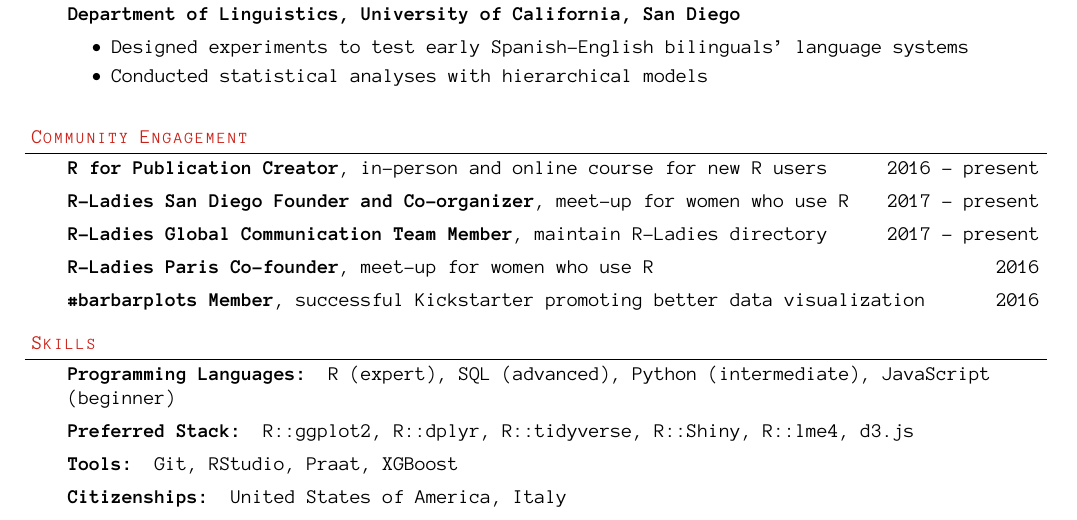
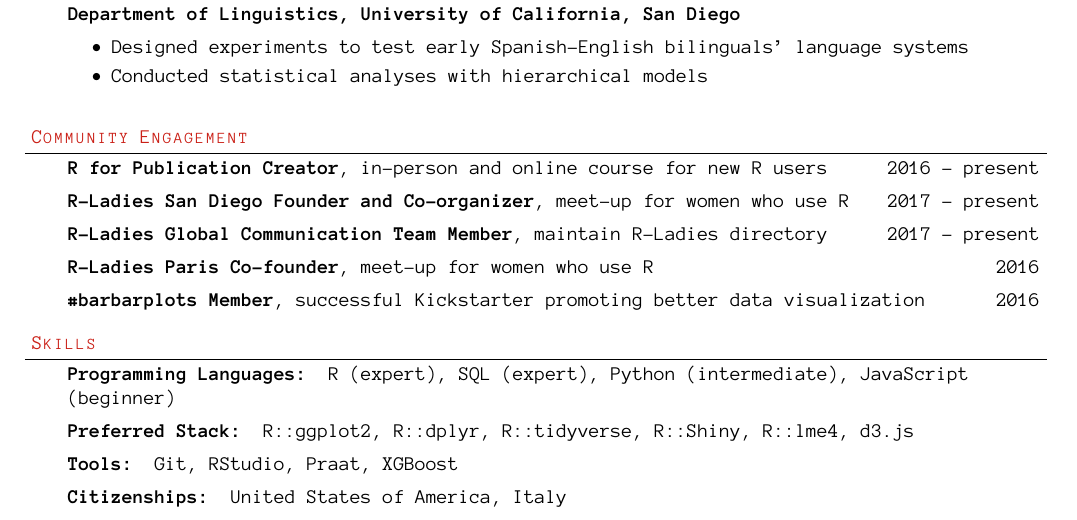
Before and after one commit to pagepiccinini/resume, a LaTeX CV (resume-PagePiccinini.tex): part of the page, cut so that both start at the same text. Compiled offline with pdfLaTeX.

Commit message:
Update SQL to expert.

```diff
--- a/resume-PagePiccinini.tex
+++ b/resume-PagePiccinini.tex
@@ -230,7 +230,7 @@
 	%\textbf{Languages:} English (native), Spanish (conversational), Italian (conversational), French (beginner)\\
 	%\medskip
 
-	\textbf{Programming Languages:} R (expert), SQL (advanced), Python (intermediate), JavaScript (beginner)\
+	\textbf{Programming Languages:} R (expert), SQL (expert), Python (intermediate), JavaScript (beginner)\
 	\medskip
 
 	\textbf{Preferred Stack:} R::ggplot2, R::dplyr, R::tidyverse, R::Shiny, R::lme4, d3.js\\
```
Also changed, not shown: resume-PagePiccinini.pdf, 2 other files.
